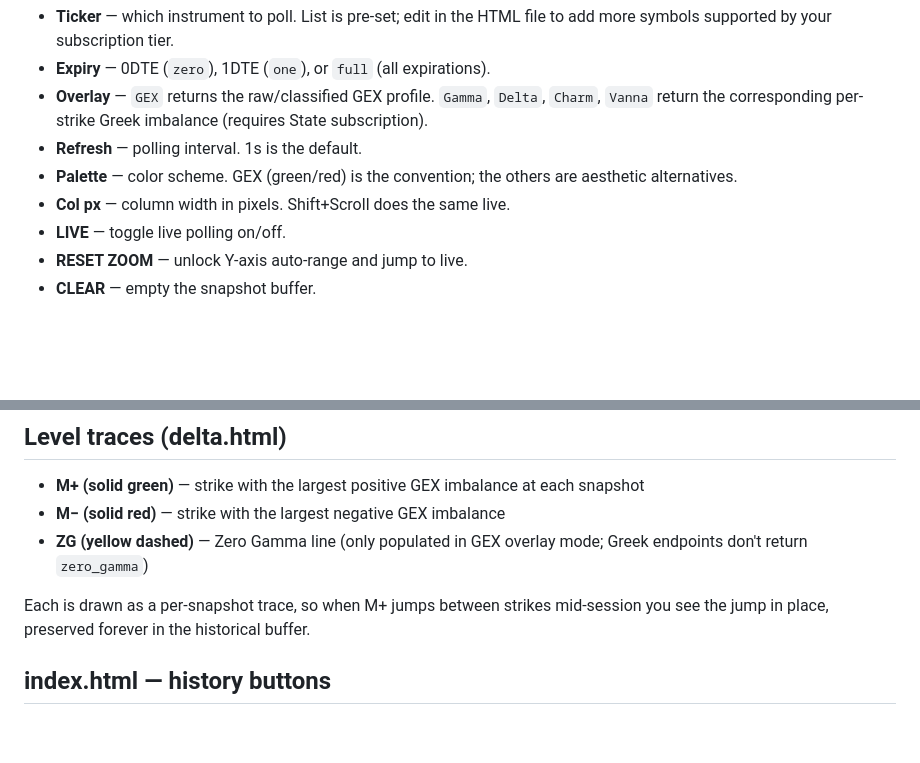
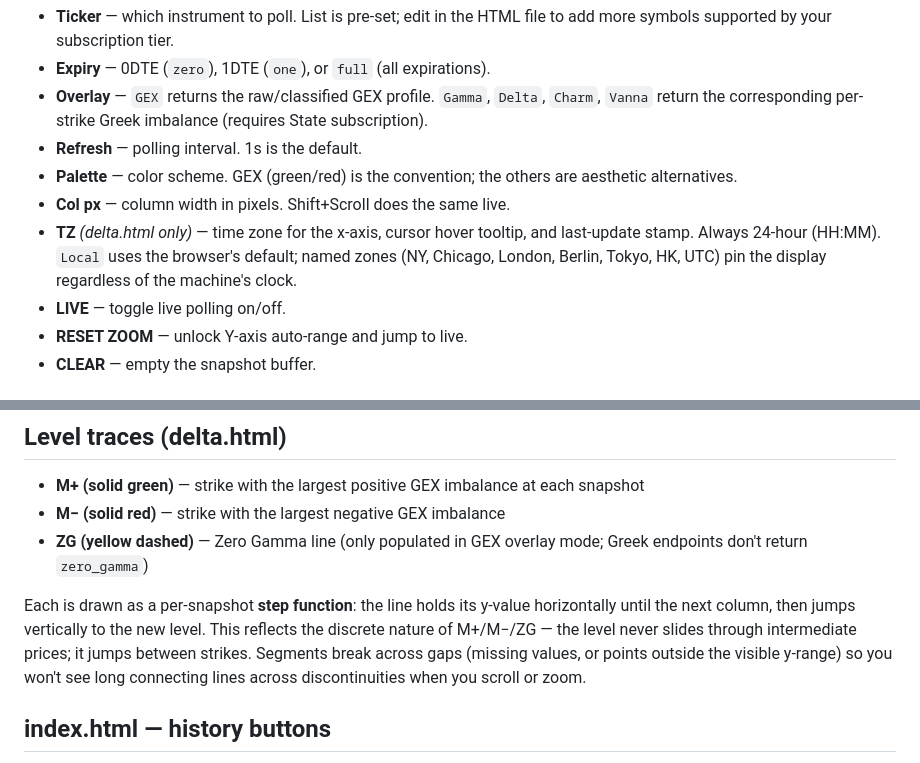
Before and after one commit to vle4444/gexbot-heatmap, a Markdown page: docs/CONTROLS.md, 2 parts joined by grey strips. Rendered like a GitHub page; blank space fills up the shorter version.

Commit message:
delta: step-function level traces + 24h time axis with TZ selector

```diff
--- a/docs/CONTROLS.md
+++ b/docs/CONTROLS.md
@@ -35,6 +35,10 @@
 - **Palette** — color scheme. GEX (green/red) is the convention; the
   others are aesthetic alternatives.
 - **Col px** — column width in pixels. Shift+Scroll does the same live.
+- **TZ** *(delta.html only)* — time zone for the x-axis, cursor hover tooltip,
+  and last-update stamp. Always 24-hour (HH:MM). `Local` uses the browser's
+  default; named zones (NY, Chicago, London, Berlin, Tokyo, HK, UTC) pin the
+  display regardless of the machine's clock.
 - **LIVE** — toggle live polling on/off.
 - **RESET ZOOM** — unlock Y-axis auto-range and jump to live.
 - **CLEAR** — empty the snapshot buffer.
@@ -78,9 +82,12 @@
 - **ZG (yellow dashed)** — Zero Gamma line (only populated in GEX overlay mode;
   Greek endpoints don't return `zero_gamma`)
 
-Each is drawn as a per-snapshot trace, so when M+ jumps between strikes
-mid-session you see the jump in place, preserved forever in the historical
-buffer.
+Each is drawn as a per-snapshot **step function**: the line holds its y-value
+horizontally until the next column, then jumps vertically to the new level.
+This reflects the discrete nature of M+/M−/ZG — the level never slides
+through intermediate prices; it jumps between strikes. Segments break across
+gaps (missing values, or points outside the visible y-range) so you won't see
+long connecting lines across discontinuities when you scroll or zoom.
 
 ## index.html — history buttons
 
```
